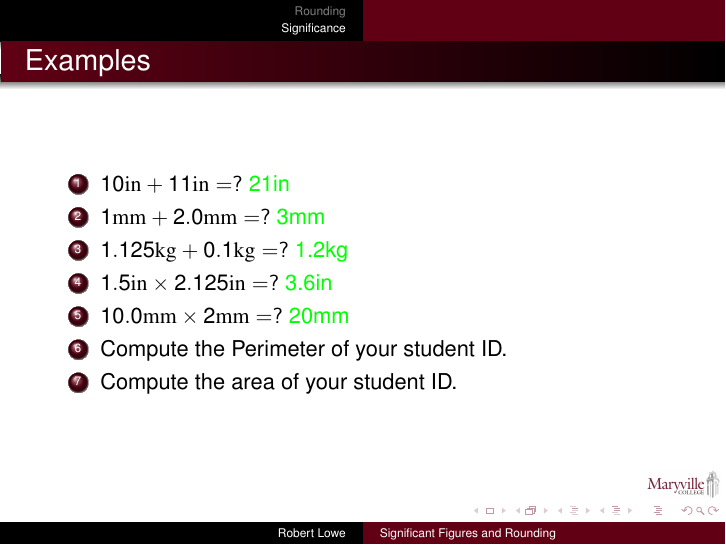
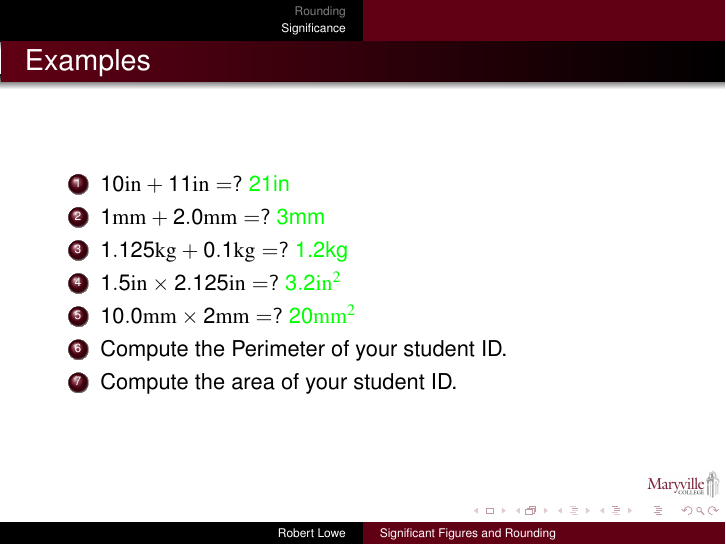
Before and after one commit to relowe/MTH110-Quantitative_Literacy, LaTeX slides (slides/02-Significant-Figures-and-Rounding.tex): page 70 of 72. Compiled offline with pdfLaTeX.

Commit message:
some small corrections

```diff
--- a/slides/02-Significant-Figures-and-Rounding.tex
+++ b/slides/02-Significant-Figures-and-Rounding.tex
@@ -191,5 +191,5 @@ How many significant digits are in each of the following?\newline
     \item<5-> $1.125\mathrm{kg} + 0.1\mathrm{kg} = ?$
         \uncover<6->{\textcolor{green}{1.2kg}}
     \item<7-> $1.5\mathrm{in} \times 2.125\mathrm{in} = ?$
-        \uncover<8->{\textcolor{green}{3.6in}}
+        \uncover<8->{\textcolor{green}{$3.2\mathrm{in^2}$}}
     \item<9-> $10.0\mathrm{mm} \times 2\mathrm{mm} = ?$
```
Also changed, not shown: slides/01-Numbers-and-Notation-handout.pdf, slides/01-Numbers-and-Notation.pdf, slides/02-Significant-Figures-and-Rounding-handout.pdf, slides/02-Significant-Figures-and-Rounding.pdf, slides/02-Significant-Figures-and-Rounding.tex (2 more changed lines).
